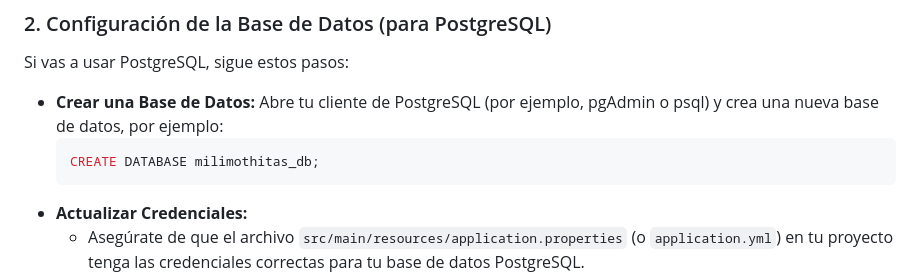
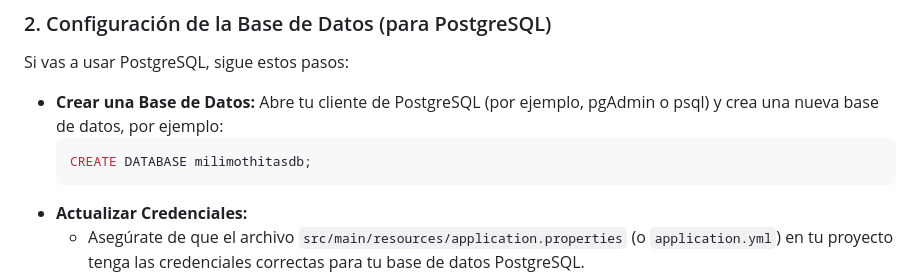
Before and after one commit to acaycedo/proyecto-milimothitas, a Markdown page: proyecto-milimothitas/README.md, the part around the change. Drawn GitHub-style.

````diff
--- a/proyecto-milimothitas/README.md
+++ b/proyecto-milimothitas/README.md
@@ -25,7 +25,7 @@ Si vas a usar PostgreSQL, sigue estos pasos:
 
 *   **Crear una Base de Datos:** Abre tu cliente de PostgreSQL (por ejemplo, pgAdmin o psql) y crea una nueva base de datos, por ejemplo:
     ```sql
-    CREATE DATABASE milimothitas_db;
+    CREATE DATABASE milimothitasdb;
     ```
 *   **Actualizar Credenciales:**
     *   Asegúrate de que el archivo `src/main/resources/application.properties` (o `application.yml`) en tu proyecto tenga las credenciales correctas para tu base de datos PostgreSQL.
````
